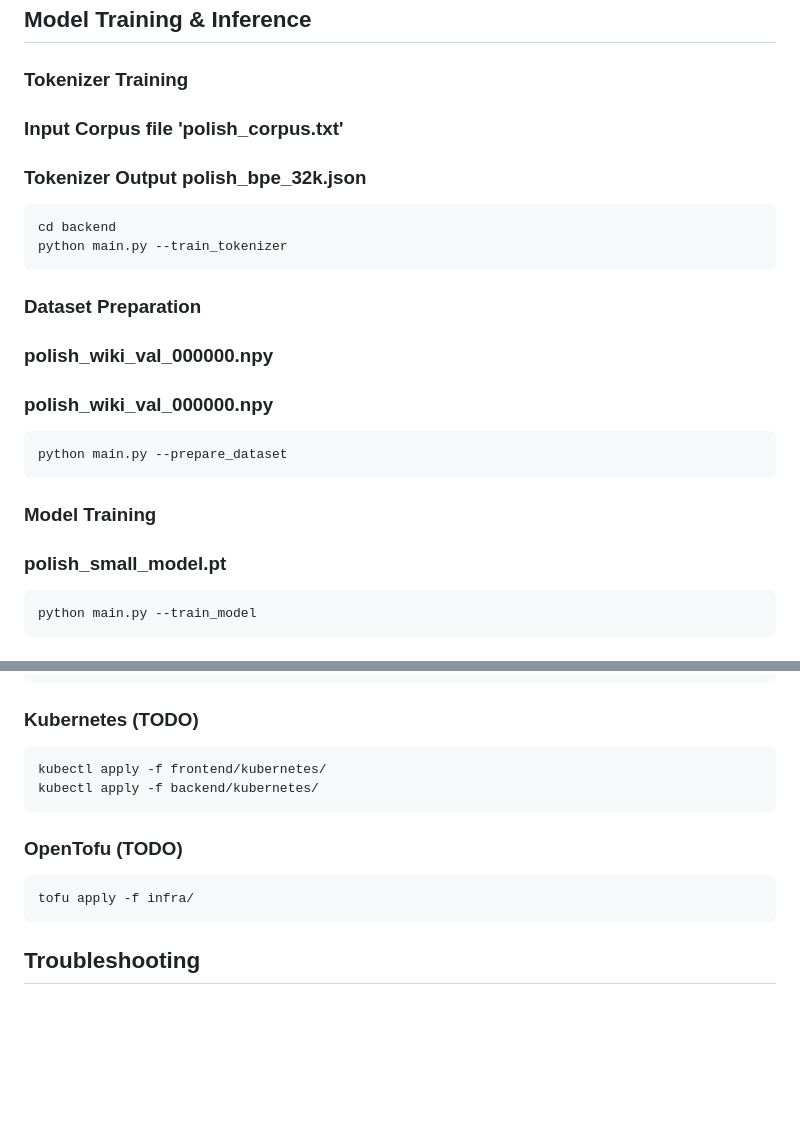
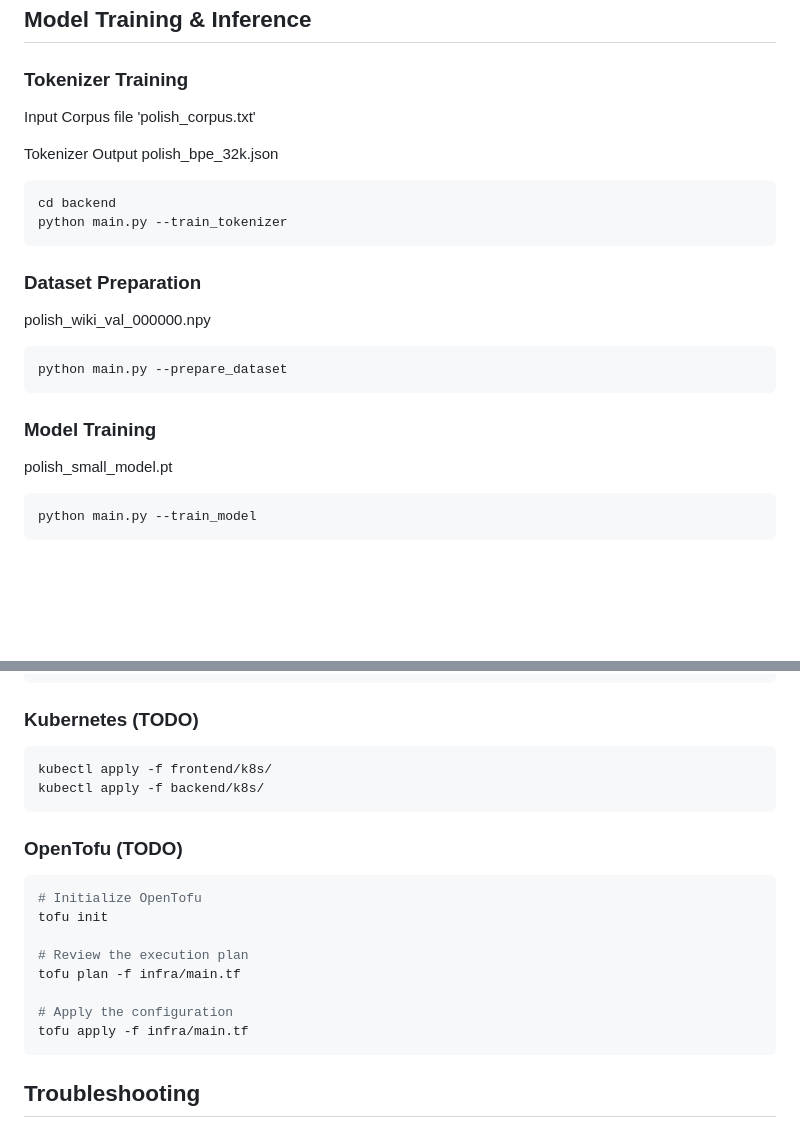
Before and after one commit to sandandstonesdev/fullstack-custom-llm, a Markdown page: README.md, 2 parts joined by grey strips. GitHub-like rendering; blank space fills up the shorter version.

````diff
--- a/README.md
+++ b/README.md
@@ -47,8 +47,9 @@ Frontend (React+Astro) → WebSocket → Backend (FastAPI) → Valkey (Redis)
 ## Model Training & Inference
 
 ### Tokenizer Training
-### Input Corpus file 'polish_corpus.txt'
-### Tokenizer Output polish_bpe_32k.json
+Input Corpus file 'polish_corpus.txt'
+
+Tokenizer Output polish_bpe_32k.json
 
 ```bash
 cd backend
@@ -56,15 +57,14 @@ python main.py --train_tokenizer
 ```
 
 ### Dataset Preparation
-### polish_wiki_val_000000.npy
-### polish_wiki_val_000000.npy
+polish_wiki_val_000000.npy
 
 ```bash
 python main.py --prepare_dataset
 ```
 
 ### Model Training
-### polish_small_model.pt
+polish_small_model.pt
 
 ```bash
 python main.py --train_model
@@ -156,15 +156,21 @@ docker run -p 8000:8000 polish-llm-backend:latest
 
 ### Kubernetes (TODO)
 ```bash
-kubectl apply -f frontend/kubernetes/
-kubectl apply -f backend/kubernetes/
+kubectl apply -f frontend/k8s/
+kubectl apply -f backend/k8s/
 ```
 
 ### OpenTofu (TODO)
 ```bash
-tofu apply -f infra/
+# Initialize OpenTofu
+tofu init
+
+# Review the execution plan
+tofu plan -f infra/main.tf
+
+# Apply the configuration
+tofu apply -f infra/main.tf
 ```
-
 
 ## Troubleshooting
 
````
